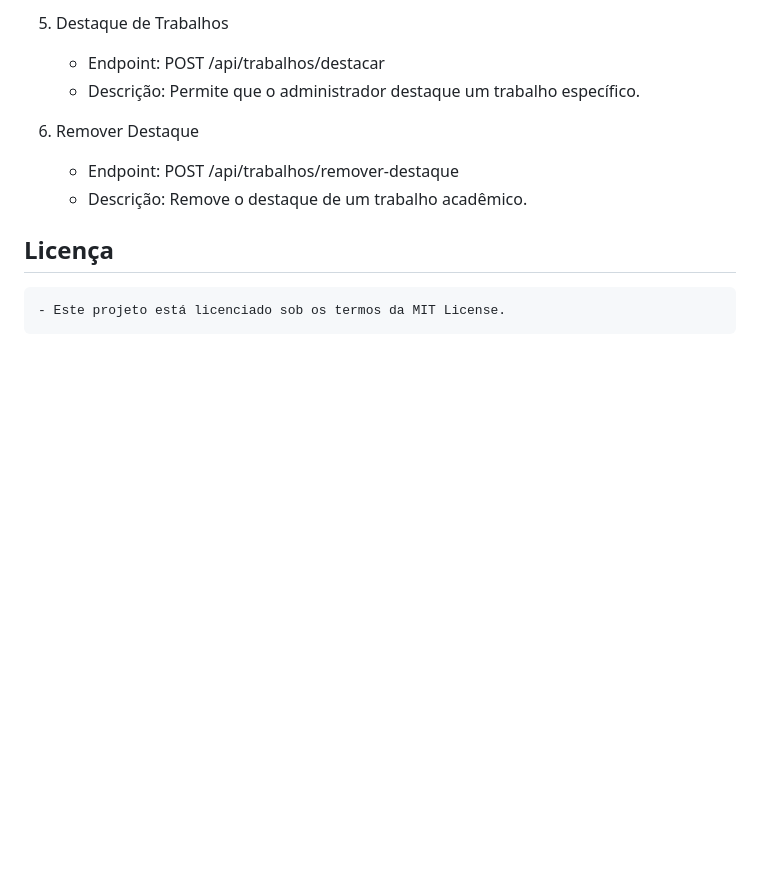
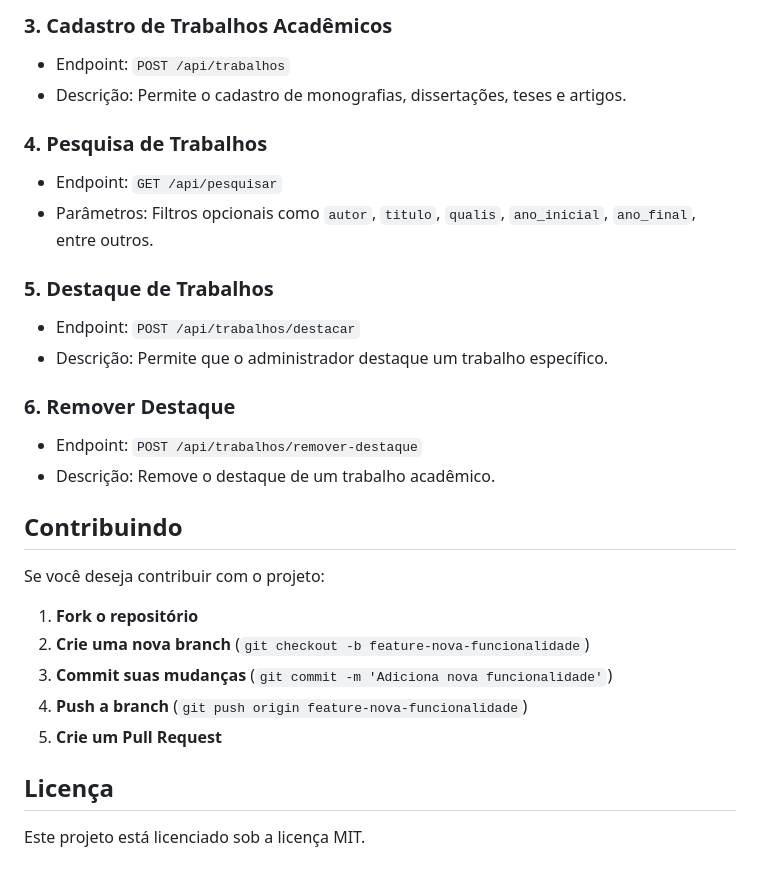
Before and after one commit to rafaeldlp68/guarani_site, a Markdown page: README.md, the part around one of its changes. Rendered like a GitHub page; blank space fills up the shorter version.

```diff
--- a/README.md
+++ b/README.md
@@ -114,11 +113,34 @@ Certifique-se de que você tenha instalado:
 
-5. Destaque de Trabalhos
-    - Endpoint: POST /api/trabalhos/destacar
-    - Descrição: Permite que o administrador destaque um trabalho específico.
+### 3. Cadastro de Trabalhos Acadêmicos
 
-6. Remover Destaque
-    - Endpoint: POST /api/trabalhos/remover-destaque
-    - Descrição: Remove o destaque de um trabalho acadêmico.
+- Endpoint: `POST /api/trabalhos`
+- Descrição: Permite o cadastro de monografias, dissertações, teses e artigos.
+
+### 4. Pesquisa de Trabalhos
+
+- Endpoint: `GET /api/pesquisar`
+- Parâmetros: Filtros opcionais como `autor`, `titulo`, `qualis`, `ano_inicial`, `ano_final`, entre outros.
+
+### 5. Destaque de Trabalhos
+
+- Endpoint: `POST /api/trabalhos/destacar`
+- Descrição: Permite que o administrador destaque um trabalho específico.
+
+### 6. Remover Destaque
+
+- Endpoint: `POST /api/trabalhos/remover-destaque`
+- Descrição: Remove o destaque de um trabalho acadêmico.
+
+## Contribuindo
+
+Se você deseja contribuir com o projeto:
+
+1. **Fork o repositório**
+2. **Crie uma nova branch** (`git checkout -b feature-nova-funcionalidade`)
+3. **Commit suas mudanças** (`git commit -m 'Adiciona nova funcionalidade'`)
+4. **Push a branch** (`git push origin feature-nova-funcionalidade`)
+5. **Crie um Pull Request**
 
 ## Licença
-    - Este projeto está licenciado sob os termos da MIT License.
+
+Este projeto está licenciado sob a licença MIT.
```
Also changed, not shown: other parts of README.md (+66 -67 lines).
